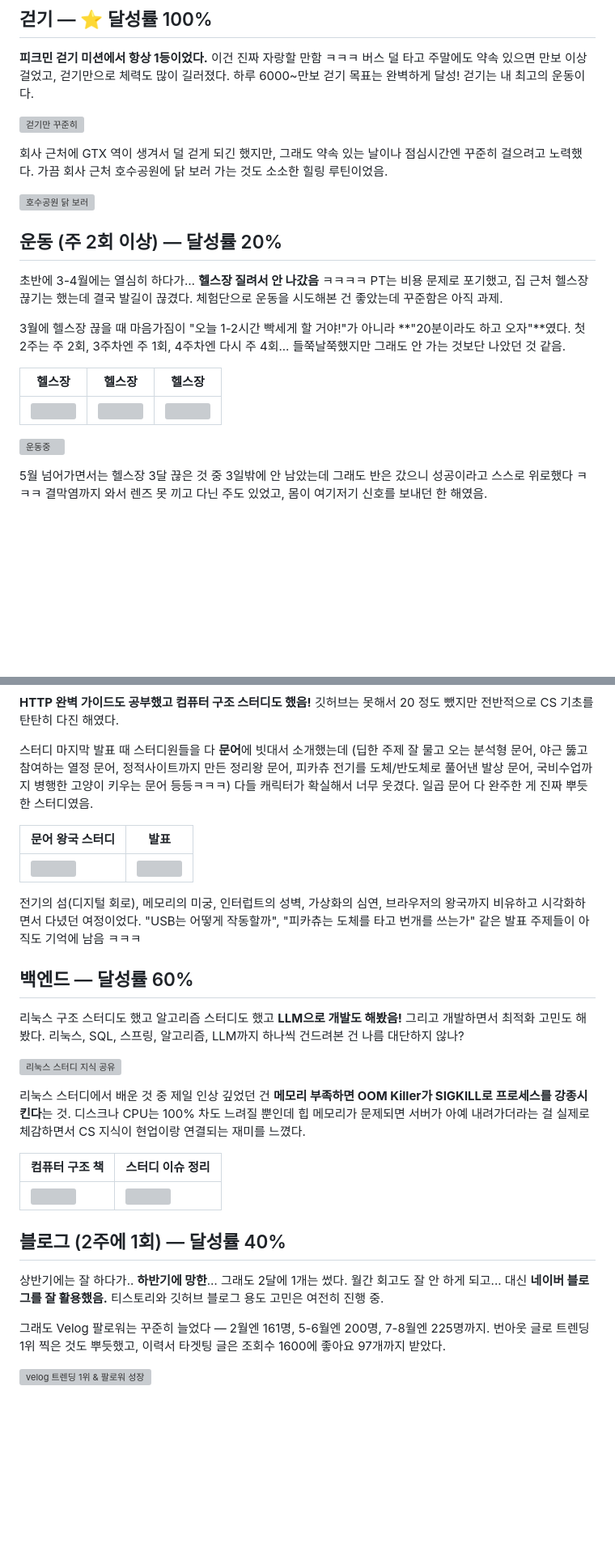
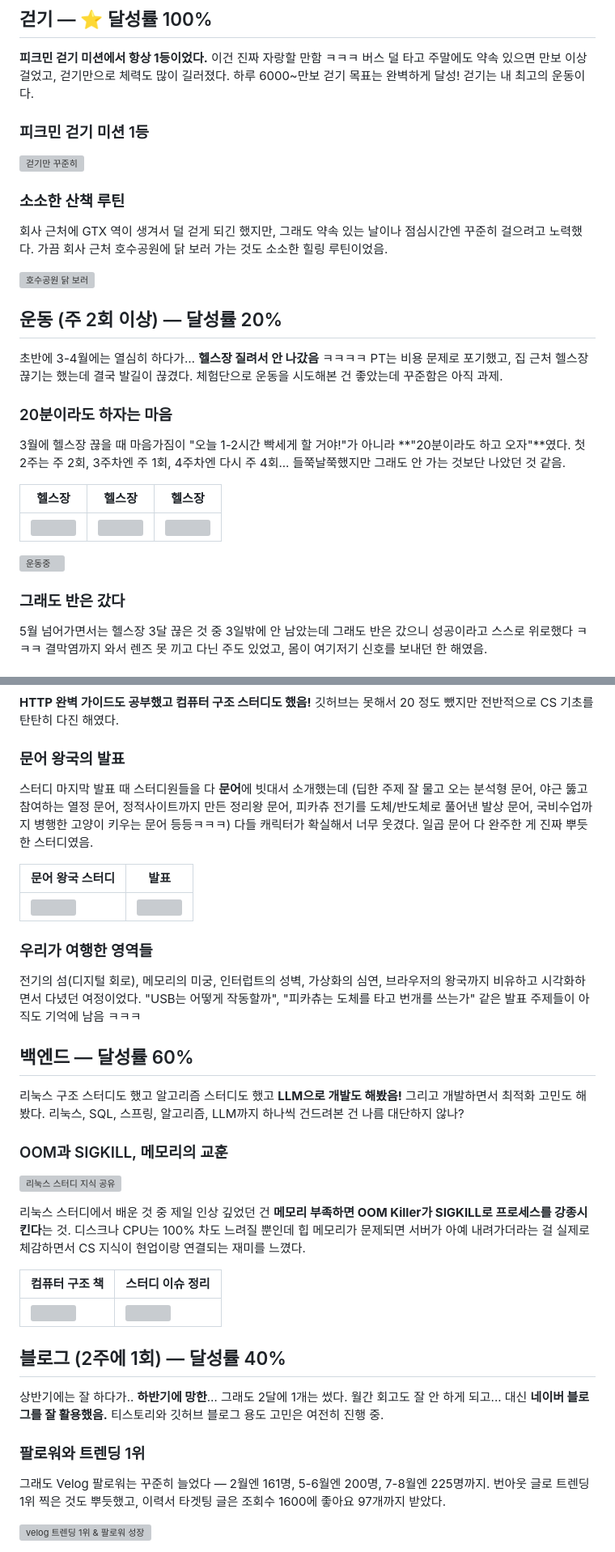
Before and after one commit to GoldenPearls/goldendusk-blog, a Markdown page: content/352.md, 2 parts joined by grey strips. Shown at 81% size. Drawn GitHub-style; blank space fills up the shorter version; grey boxes are pictures that could not be loaded.

```diff
--- a/content/352.md
+++ b/content/352.md
@@ -11,8 +11,11 @@
 ## 걷기 — ⭐ 달성률 100%
 **피크민 걷기 미션에서 항상 1등이었다.** 이건 진짜 자랑할 만함 ㅋㅋㅋ 버스 덜 타고 주말에도 약속 있으면 만보 이상 걸었고, 걷기만으로 체력도 많이 길러졌다. 하루 6000~만보 걷기 목표는 완벽하게 달성! 걷기는 내 최고의 운동이다.
 
+### 피크민 걷기 미션 1등
+
 ![걷기만 꾸준히](https://velog.velcdn.com/images/prettylee620/post/bd3e9200-27cb-4e1d-bf04-6aa82b1f7e09/image.png)
 
+### 소소한 산책 루틴
 회사 근처에 GTX 역이 생겨서 덜 걷게 되긴 했지만, 그래도 약속 있는 날이나 점심시간엔 꾸준히 걸으려고 노력했다. 가끔 회사 근처 호수공원에 닭 보러 가는 것도 소소한 힐링 루틴이었음.
 
 ![호수공원 닭 보러](https://velog.velcdn.com/images/prettylee620/post/8bff605f-8701-493d-9df9-8541e99339e5/image.png)
@@ -20,6 +23,7 @@
 ## 운동 (주 2회 이상) — 달성률 20%
 초반에 3-4월에는 열심히 하다가… **헬스장 질려서 안 나갔음** ㅋㅋㅋㅋ PT는 비용 문제로 포기했고, 집 근처 헬스장 끊기는 했는데 결국 발길이 끊겼다. 체험단으로 운동을 시도해본 건 좋았는데 꾸준함은 아직 과제.
 
+### 20분이라도 하자는 마음
 3월에 헬스장 끊을 때 마음가짐이 "오늘 1-2시간 빡세게 할 거야!"가 아니라 **"20분이라도 하고 오자"**였다. 첫 2주는 주 2회, 3주차엔 주 1회, 4주차엔 다시 주 4회... 들쭉날쭉했지만 그래도 안 가는 것보단 나았던 것 같음.
 
 | 헬스장    | 헬스장     | 헬스장     |
@@ -28,6 +32,7 @@
 
 ![운동중](https://velog.velcdn.com/images/prettylee620/post/1166c457-9af8-4b99-8610-e4dd69658bb9/image.gif)
 
+### 그래도 반은 갔다
 5월 넘어가면서는 헬스장 3달 끊은 것 중 3일밖에 안 남았는데 그래도 반은 갔으니 성공이라고 스스로 위로했다 ㅋㅋㅋ 결막염까지 와서 렌즈 못 끼고 다닌 주도 있었고, 몸이 여기저기 신호를 보내던 한 해였음.
 
 ## 다이어트 (-12KG) — 달성률 0%
@@ -69,15 +71,19 @@
 **HTTP 완벽 가이드도 공부했고 컴퓨터 구조 스터디도 했음!** 깃허브는 못해서 20 정도 뺐지만 전반적으로 CS 기초를 탄탄히 다진 해였다.
 
+### 문어 왕국의 발표
 스터디 마지막 발표 때 스터디원들을 다 **문어**에 빗대서 소개했는데 (딥한 주제 잘 물고 오는 분석형 문어, 야근 뚫고 참여하는 열정 문어, 정적사이트까지 만든 정리왕 문어, 피카츄 전기를 도체/반도체로 풀어낸 발상 문어, 국비수업까지 병행한 고양이 키우는 문어 등등ㅋㅋㅋ) 다들 캐릭터가 확실해서 너무 웃겼다. 일곱 문어 다 완주한 게 진짜 뿌듯한 스터디였음.
 
 | 문어 왕국 스터디  | 발표  |
 | ------------- | ------------- |
 |![](https://velog.velcdn.com/images/prettylee620/post/ded3b3cf-40ac-4c0d-998c-df8403ba34a0/image.png)|![](https://velog.velcdn.com/images/prettylee620/post/20c49c53-5ba0-4e8a-84cb-bd2bf4bcbbd3/image.png)|
 
+### 우리가 여행한 영역들
 전기의 섬(디지털 회로), 메모리의 미궁, 인터럽트의 성벽, 가상화의 심연, 브라우저의 왕국까지 비유하고 시각화하면서 다녔던 여정이었다. "USB는 어떻게 작동할까", "피카츄는 도체를 타고 번개를 쓰는가" 같은 발표 주제들이 아직도 기억에 남음 ㅋㅋㅋ
 
 ## 백엔드 — 달성률 60%
 리눅스 구조 스터디도 했고 알고리즘 스터디도 했고 **LLM으로 개발도 해봤음!** 그리고 개발하면서 최적화 고민도 해봤다. 리눅스, SQL, 스프링, 알고리즘, LLM까지 하나씩 건드려본 건 나름 대단하지 않나?
+
+### OOM과 SIGKILL, 메모리의 교훈
 
 ![리눅스 스터디 지식 공유](https://velog.velcdn.com/images/prettylee620/post/0f25221b-fd53-42cb-a8d9-847494366eb5/image.png)
 
@@ -90,6 +96,7 @@
 ## 블로그 (2주에 1회) — 달성률 40%
 상반기에는 잘 하다가.. **하반기에 망한**… 그래도 2달에 1개는 썼다. 월간 회고도 잘 안 하게 되고... 대신 **네이버 블로그를 잘 활용했음.** 티스토리와 깃허브 블로그 용도 고민은 여전히 진행 중.
 
+### 팔로워와 트렌딩 1위
 그래도 Velog 팔로워는 꾸준히 늘었다 — 2월엔 161명, 5-6월엔 200명, 7-8월엔 225명까지. 번아웃 글로 트렌딩 1위 찍은 것도 뿌듯했고, 이력서 타겟팅 글은 조회수 1600에 좋아요 97개까지 받았다.
 
 ![velog 트렌딩 1위 & 팔로워 성장](https://velog.velcdn.com/images/prettylee620/post/fee7ec70-113d-448b-a956-4ac1623fa21a/image.png)
```
Also changed, not shown: other parts of content/352.md (+26 -5 lines).
